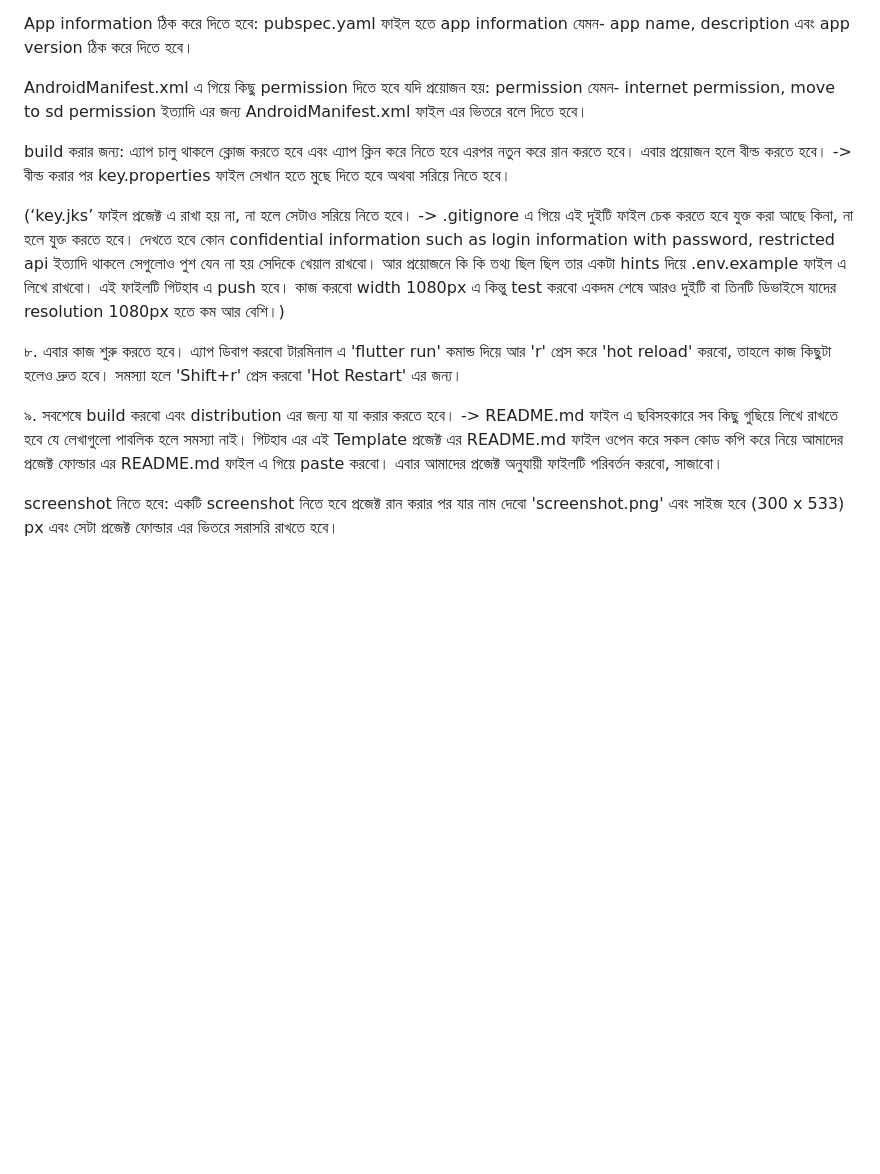
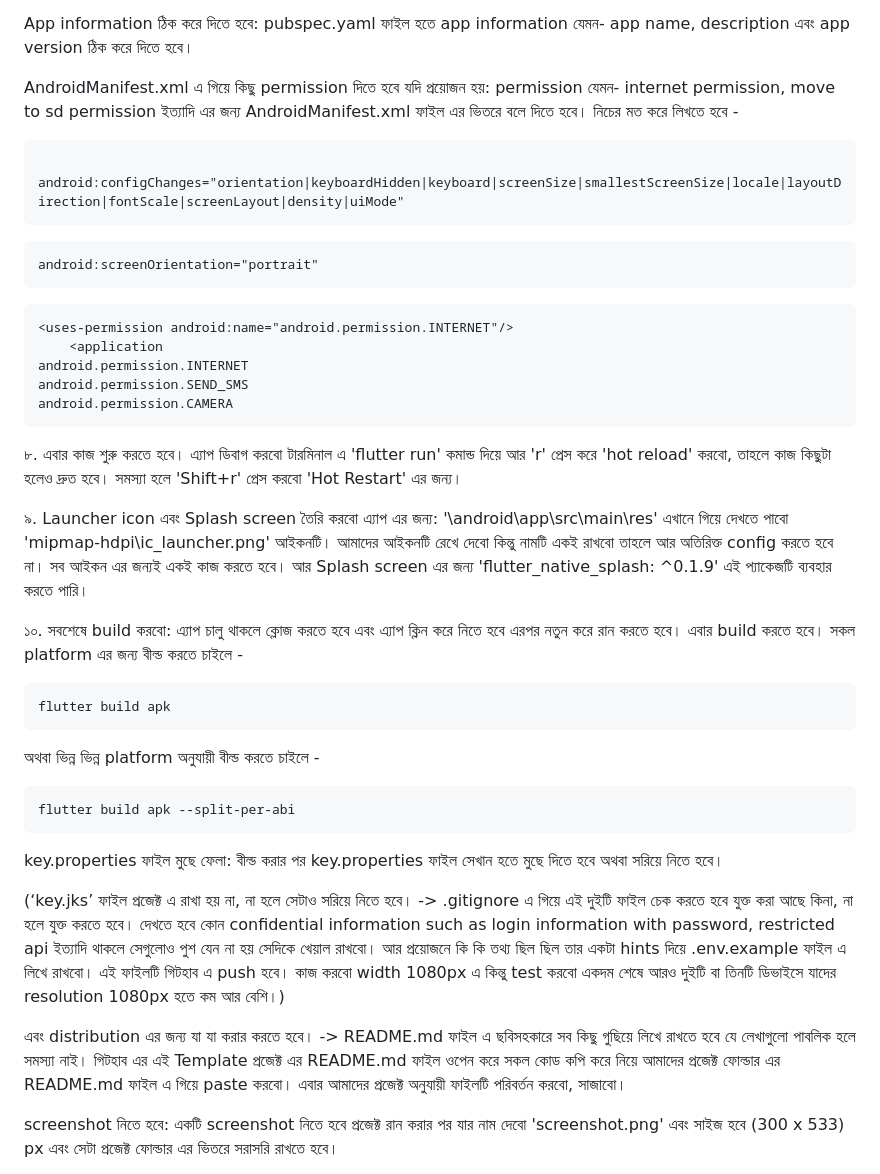
Before and after one commit to rezwansaki/flutter_my_template, a Markdown page: README.md, the part around the change. Rendered like a GitHub page; blank space fills up the shorter version.

````diff
--- a/README.md
+++ b/README.md
@@ -96,16 +96,49 @@ App information ঠিক করে দিতে হবে:
 pubspec.yaml ফাইল হতে app information যেমন- app name, description এবং app version ঠিক করে দিতে হবে।
 
 AndroidManifest.xml এ গিয়ে কিছু permission দিতে হবে যদি প্রয়োজন হয়:
-permission যেমন- internet permission, move to sd permission ইত্যাদি এর জন্য AndroidManifest.xml ফাইল এর ভিতরে বলে দিতে হবে।
+permission যেমন- internet permission, move to sd permission ইত্যাদি এর জন্য AndroidManifest.xml ফাইল এর ভিতরে বলে দিতে হবে। নিচের মত করে লিখতে হবে -
 
-build করার জন্য:
-এ্যাপ চালু থাকলে ক্লোজ করতে হবে এবং এ্যাপ ক্লিন করে নিতে হবে এরপর নতুন করে রান করতে হবে। এবার প্রয়োজন হলে বীল্ড করতে হবে। -> বীল্ড করার পর key.properties ফাইল সেখান হতে মুছে দিতে হবে অথবা সরিয়ে নিতে হবে।
+```
+ android:configChanges="orientation|keyboardHidden|keyboard|screenSize|smallestScreenSize|locale|layoutDirection|fontScale|screenLayout|density|uiMode"
+```
+
+```
+android:screenOrientation="portrait"
+```
+
+```
+<uses-permission android:name="android.permission.INTERNET"/>
+    <application
+android.permission.INTERNET
+android.permission.SEND_SMS
+android.permission.CAMERA
+```
+
+৮. এবার কাজ শুরু করতে হবে। এ্যাপ ডিবাগ করবো টারমিনাল এ ‌‌'flutter run' কমান্ড দিয়ে আর 'r' প্রেস করে 'hot reload' করবো, তাহলে কাজ কিছুটা হলেও দ্রুত হবে। সমস্যা হলে 'Shift+r' প্রেস করবো 'Hot Restart' এর জন্য।
+
+৯. Launcher icon এবং Splash screen তৈরি করবো এ্যাপ এর জন্য:
+'\android\app\src\main\res' এখানে গিয়ে দেখতে পাবো 'mipmap-hdpi\ic_launcher.png' আইকনটি। আমাদের আইকনটি রেখে দেবো কিন্তু নামটি একই রাখবো তাহলে আর অতিরিক্ত config করতে হবে না। সব আইকন এর জন্যই একই কাজ করতে হবে। আর Splash screen এর জন্য 'flutter_native_splash: ^0.1.9' এই প্যাকেজটি ব্যবহার করতে পারি।
+
+১০. সবশেষে build করবো:
+এ্যাপ চালু থাকলে ক্লোজ করতে হবে এবং এ্যাপ ক্লিন করে নিতে হবে এরপর নতুন করে রান করতে হবে। এবার build করতে হবে।
+সকল platform এর জন্য বীল্ড করতে চাইলে -
+
+```
+flutter build apk
+```
+
+অথবা ভিন্ন ভিন্ন platform অনুযায়ী বীল্ড করতে চাইলে -
+
+```
+flutter build apk --split-per-abi
+```
+
+key.properties ফাইল মুছে ফেলা:
+বীল্ড করার পর key.properties ফাইল সেখান হতে মুছে দিতে হবে অথবা সরিয়ে নিতে হবে।
 
 (‘key.jks’ ফাইল প্রজেক্ট এ রাখা হয় না, না হলে সেটাও সরিয়ে নিতে হবে। -> .gitignore এ গিয়ে এই দুইটি ফাইল চেক করতে হবে যুক্ত করা আছে কিনা, না হলে যুক্ত করতে হবে। দেখতে হবে কোন confidential information such as login information with password, restricted api ইত্যাদি থাকলে সেগুলোও পুশ যেন না হয় সেদিকে খেয়াল রাখবো। আর প্রয়োজনে কি কি তথ্য ছিল ছিল তার একটা hints দিয়ে .env.example ফাইল এ লিখে রাখবো। এই ফাইলটি গিটহাব এ push হবে। কাজ করবো width 1080px এ কিন্তু test করবো একদম শেষে আরও দুইটি বা তিনটি ডিভাইসে যাদের resolution 1080px হতে কম আর বেশি।)
 
-৮. এবার কাজ শুরু করতে হবে। এ্যাপ ডিবাগ করবো টারমিনাল এ ‌‌'flutter run' কমান্ড দিয়ে আর 'r' প্রেস করে 'hot reload' করবো, তাহলে কাজ কিছুটা হলেও দ্রুত হবে। সমস্যা হলে 'Shift+r' প্রেস করবো 'Hot Restart' এর জন্য।
-
-৯. সবশেষে build করবো এবং distribution এর জন্য যা যা করার করতে হবে। -> README.md ফাইল এ ছবিসহকারে সব কিছু গুছিয়ে লিখে রাখতে হবে যে লেখাগুলো পাবলিক হলে সমস্যা নাই। গিটহাব এর এই Template প্রজেক্ট এর README.md ফাইল ওপেন করে সকল কোড কপি করে নিয়ে আমাদের প্রজেক্ট ফোল্ডার এর README.md ফাইল এ গিয়ে paste করবো। এবার আমাদের প্রজেক্ট অনুযায়ী ফাইলটি পরিবর্তন করবো, সাজাবো।
+এবং distribution এর জন্য যা যা করার করতে হবে। -> README.md ফাইল এ ছবিসহকারে সব কিছু গুছিয়ে লিখে রাখতে হবে যে লেখাগুলো পাবলিক হলে সমস্যা নাই। গিটহাব এর এই Template প্রজেক্ট এর README.md ফাইল ওপেন করে সকল কোড কপি করে নিয়ে আমাদের প্রজেক্ট ফোল্ডার এর README.md ফাইল এ গিয়ে paste করবো। এবার আমাদের প্রজেক্ট অনুযায়ী ফাইলটি পরিবর্তন করবো, সাজাবো।
 
 screenshot নিতে হবে:
 একটি screenshot নিতে হবে প্রজেক্ট রান করার পর যার নাম দেবো 'screenshot.png' এবং সাইজ হবে (300 x 533) px এবং সেটা প্রজেক্ট ফোল্ডার এর ভিতরে সরাসরি রাখতে হবে।
````
